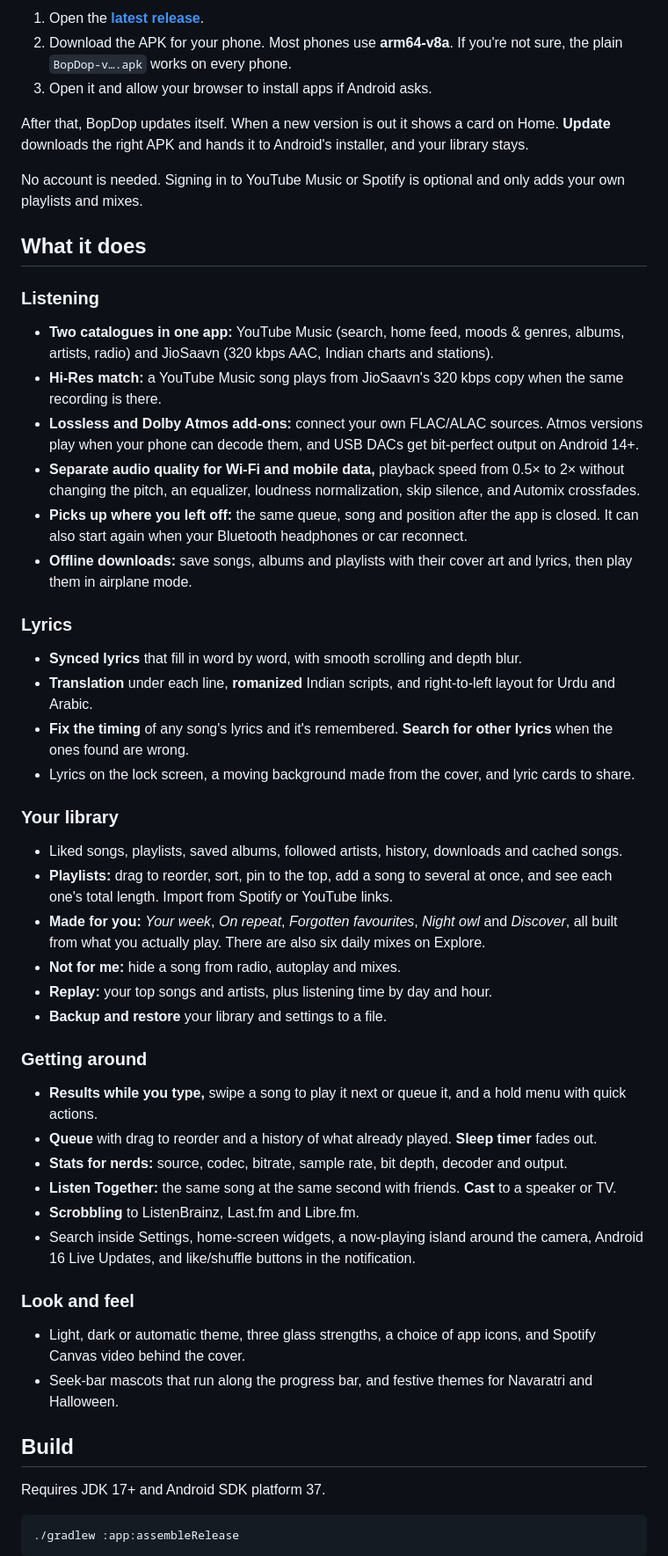
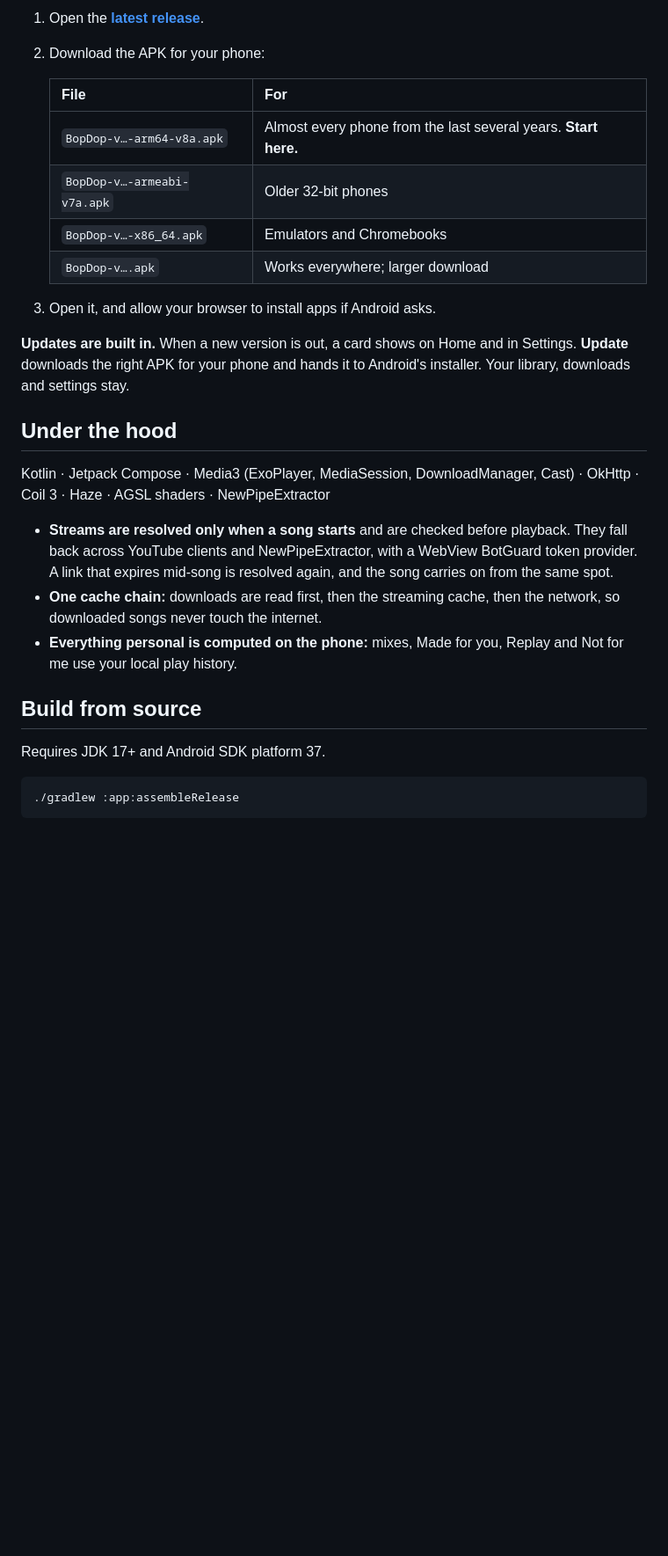
Before and after one commit to Harsx404/BopDop, a Markdown page: README.md, the part around one of its changes. Shown at 88% size. Rendered like a GitHub page; blank space fills up the shorter version.

```diff
--- a/README.md
+++ b/README.md
@@ -25,49 +164,27 @@ A music player for Android that plays from YouTube Music and JioSaavn. It has fr
 
 1. Open the **[latest release](https://github.com/Harsx404/BopDop/releases/latest)**.
-2. Download the APK for your phone. Most phones use **arm64-v8a**. If you're not sure, the plain `BopDop-v….apk` works on every phone.
-3. Open it and allow your browser to install apps if Android asks.
+2. Download the APK for your phone:
 
-After that, BopDop updates itself. When a new version is out it shows a card on Home. **Update** downloads the right APK and hands it to Android's installer, and your library stays.
+   | File | For |
+   |---|---|
+   | `BopDop-v…-arm64-v8a.apk` | Almost every phone from the last several years. **Start here.** |
+   | `BopDop-v…-armeabi-v7a.apk` | Older 32-bit phones |
+   | `BopDop-v…-x86_64.apk` | Emulators and Chromebooks |
+   | `BopDop-v….apk` | Works everywhere; larger download |
 
-No account is needed. Signing in to YouTube Music or Spotify is optional and only adds your own playlists and mixes.
+3. Open it, and allow your browser to install apps if Android asks.
 
-## What it does
+**Updates are built in.** When a new version is out, a card shows on Home and in Settings. **Update** downloads the right APK for your phone and hands it to Android's installer. Your library, downloads and settings stay.
 
-### Listening
-- **Two catalogues in one app:** YouTube Music (search, home feed, moods & genres, albums, artists, radio) and JioSaavn (320 kbps AAC, Indian charts and stations).
-- **Hi-Res match:** a YouTube Music song plays from JioSaavn's 320 kbps copy when the same recording is there.
-- **Lossless and Dolby Atmos add-ons:** connect your own FLAC/ALAC sources. Atmos versions play when your phone can decode them, and USB DACs get bit-perfect output on Android 14+.
-- **Separate audio quality for Wi-Fi and mobile data,** playback speed from 0.5× to 2× without changing the pitch, an equalizer, loudness normalization, skip silence, and Automix crossfades.
-- **Picks up where you left off:** the same queue, song and position after the app is closed. It can also start again when your Bluetooth headphones or car reconnect.
-- **Offline downloads:** save songs, albums and playlists with their cover art and lyrics, then play them in airplane mode.
+## Under the hood
 
-### Lyrics
-- **Synced lyrics** that fill in word by word, with smooth scrolling and depth blur.
-- **Translation** under each line, **romanized** Indian scripts, and right-to-left layout for Urdu and Arabic.
-- **Fix the timing** of any song's lyrics and it's remembered. **Search for other lyrics** when the ones found are wrong.
-- Lyrics on the lock screen, a moving background made from the cover, and lyric cards to share.
+Kotlin · Jetpack Compose · Media3 (ExoPlayer, MediaSession, DownloadManager, Cast) · OkHttp · Coil 3 · Haze · AGSL shaders · NewPipeExtractor
 
-### Your library
-- Liked songs, playlists, saved albums, followed artists, history, downloads and cached songs.
-- **Playlists:** drag to reorder, sort, pin to the top, add a song to several at once, and see each one's total length. Import from Spotify or YouTube links.
-- **Made for you:** *Your week*, *On repeat*, *Forgotten favourites*, *Night owl* and *Discover*, all built from what you actually play. There are also six daily mixes on Explore.
-- **Not for me:** hide a song from radio, autoplay and mixes.
-- **Replay:** your top songs and artists, plus listening time by day and hour.
-- **Backup and restore** your library and settings to a file.
+- **Streams are resolved only when a song starts** and are checked before playback. They fall back across YouTube clients and NewPipeExtractor, with a WebView BotGuard token provider. A link that expires mid-song is resolved again, and the song carries on from the same spot.
+- **One cache chain:** downloads are read first, then the streaming cache, then the network, so downloaded songs never touch the internet.
+- **Everything personal is computed on the phone:** mixes, Made for you, Replay and Not for me use your local play history.
 
-### Getting around
-- **Results while you type,** swipe a song to play it next or queue it, and a hold menu with quick actions.
-- **Queue** with drag to reorder and a history of what already played. **Sleep timer** fades out.
-- **Stats for nerds:** source, codec, bitrate, sample rate, bit depth, decoder and output.
-- **Listen Together:** the same song at the same second with friends. **Cast** to a speaker or TV.
-- **Scrobbling** to ListenBrainz, Last.fm and Libre.fm.
-- Search inside Settings, home-screen widgets, a now-playing island around the camera, Android 16 Live Updates, and like/shuffle buttons in the notification.
-
-### Look and feel
-- Light, dark or automatic theme, three glass strengths, a choice of app icons, and Spotify Canvas video behind the cover.
-- Seek-bar mascots that run along the progress bar, and festive themes for Navaratri and Halloween.
-
-## Build
+## Build from source
 
 Requires JDK 17+ and Android SDK platform 37.
 
```
Also changed, not shown: other parts of README.md (+166 -24 lines), docs/readme/banner.jpg (added), docs/readme/gallery.jpg (added), docs/readme/logo.png (added).
